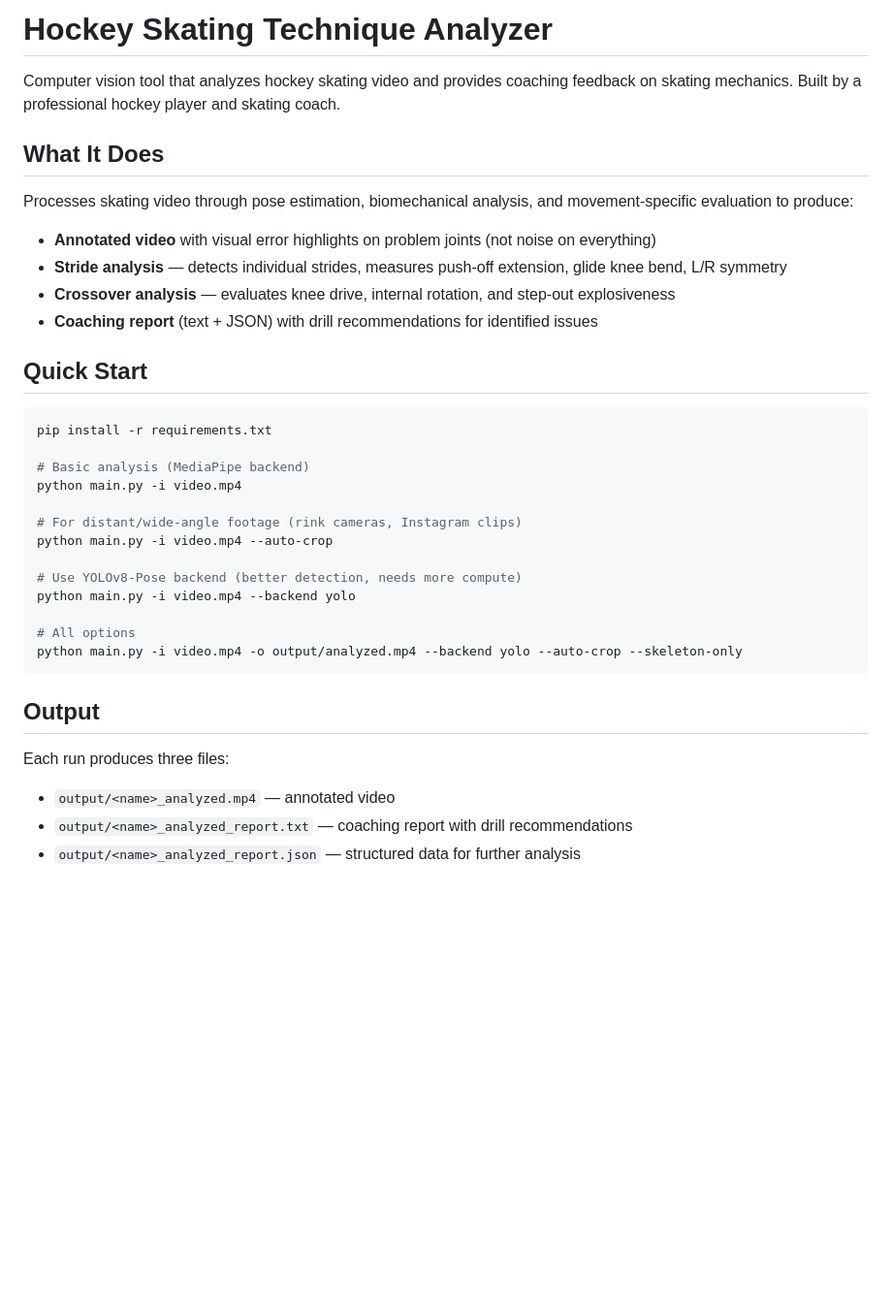
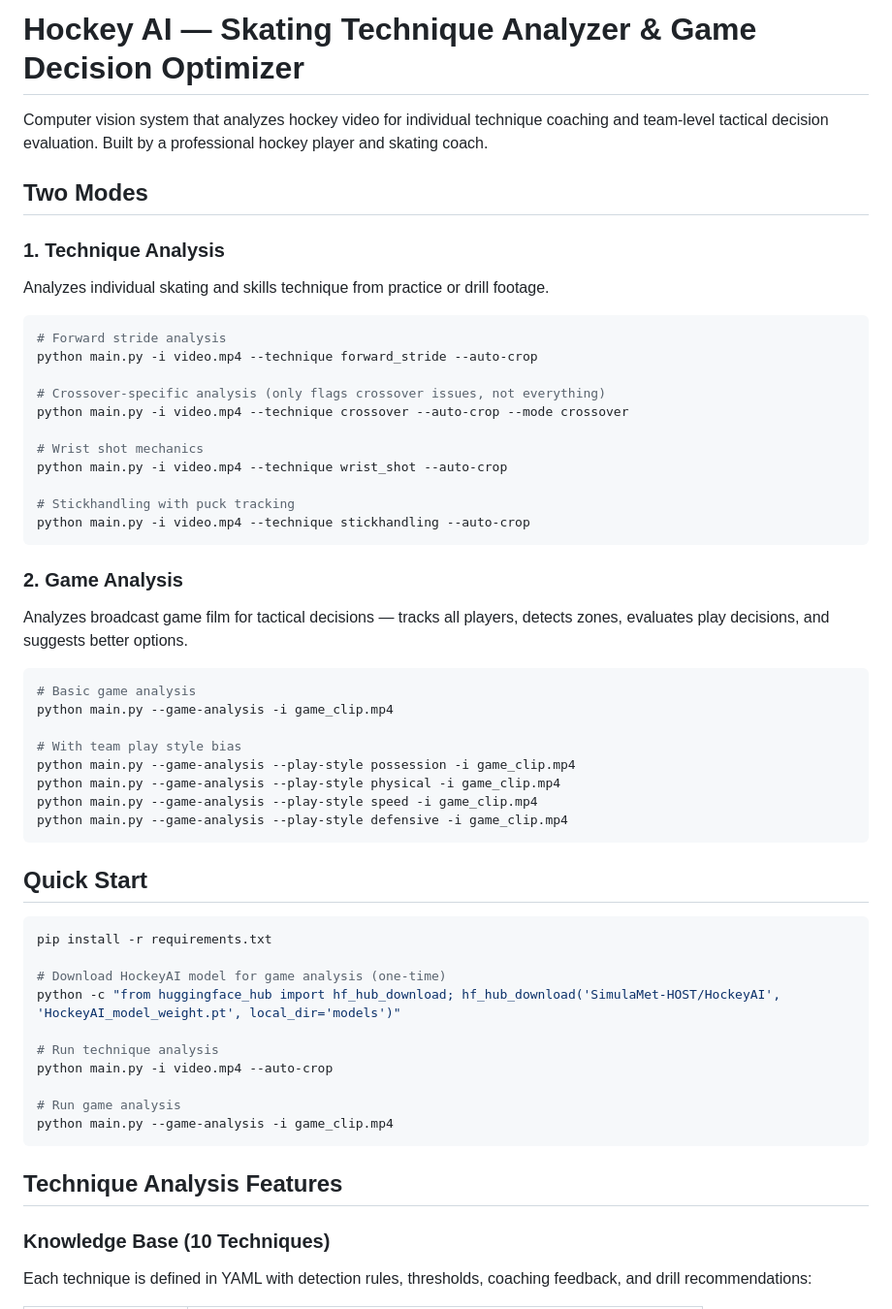
Before and after one commit to OsikDerek/Hockey_AI, a Markdown page: README.md, the part around one of its changes. Shown at 97% size. GitHub-like rendering; blank space fills up the shorter version.

````diff
--- a/README.md
+++ b/README.md
@@ -1,38 +1,57 @@
-# Hockey Skating Technique Analyzer
+# Hockey AI — Skating Technique Analyzer & Game Decision Optimizer
 
-Computer vision tool that analyzes hockey skating video and provides coaching feedback on skating mechanics. Built by a professional hockey player and skating coach.
+Computer vision system that analyzes hockey video for individual technique coaching and team-level tactical decision evaluation. Built by a professional hockey player and skating coach.
 
-## What It Does
+## Two Modes
 
-Processes skating video through pose estimation, biomechanical analysis, and movement-specific evaluation to produce:
+### 1. Technique Analysis
+Analyzes individual skating and skills technique from practice or drill footage.
 
-- **Annotated video** with visual error highlights on problem joints (not noise on everything)
-- **Stride analysis** — detects individual strides, measures push-off extension, glide knee bend, L/R symmetry
-- **Crossover analysis** — evaluates knee drive, internal rotation, and step-out explosiveness
-- **Coaching report** (text + JSON) with drill recommendations for identified issues
+```bash
+# Forward stride analysis
+python main.py -i video.mp4 --technique forward_stride --auto-crop
+
+# Crossover-specific analysis (only flags crossover issues, not everything)
+python main.py -i video.mp4 --technique crossover --auto-crop --mode crossover
+
+# Wrist shot mechanics
+python main.py -i video.mp4 --technique wrist_shot --auto-crop
+
+# Stickhandling with puck tracking
+python main.py -i video.mp4 --technique stickhandling --auto-crop
+```
+
+### 2. Game Analysis
+Analyzes broadcast game film for tactical decisions — tracks all players, detects zones, evaluates play decisions, and suggests better options.
+
+```bash
+# Basic game analysis
+python main.py --game-analysis -i game_clip.mp4
+
+# With team play style bias
+python main.py --game-analysis --play-style possession -i game_clip.mp4
+python main.py --game-analysis --play-style physical -i game_clip.mp4
+python main.py --game-analysis --play-style speed -i game_clip.mp4
+python main.py --game-analysis --play-style defensive -i game_clip.mp4
+```
 
 ## Quick Start
 
 ```bash
 pip install -r requirements.txt
 
-# Basic analysis (MediaPipe backend)
-python main.py -i video.mp4
+# Download HockeyAI model for game analysis (one-time)
+python -c "from huggingface_hub import hf_hub_download; hf_hub_download('SimulaMet-HOST/HockeyAI', 'HockeyAI_model_weight.pt', local_dir='models')"
 
-# For distant/wide-angle footage (rink cameras, Instagram clips)
+# Run technique analysis
 python main.py -i video.mp4 --auto-crop
 
-# Use YOLOv8-Pose backend (better detection, needs more compute)
-python main.py -i video.mp4 --backend yolo
-
-# All options
-python main.py -i video.mp4 -o output/analyzed.mp4 --backend yolo --auto-crop --skeleton-only
+# Run game analysis
+python main.py --game-analysis -i game_clip.mp4
 ```
 
-## Output
+## Technique Analysis Features
 
-Each run produces three files:
-- `output/<name>_analyzed.mp4` — annotated video
-- `output/<name>_analyzed_report.txt` — coaching report with drill recommendations
-- `output/<name>_analyzed_report.json` — structured data for further analysis
+### Knowledge Base (10 Techniques)
+Each technique is defined in YAML with detection rules, thresholds, coaching feedback, and drill recommendations:
 
````
Also changed, not shown: other parts of README.md (+140 -66 lines).
